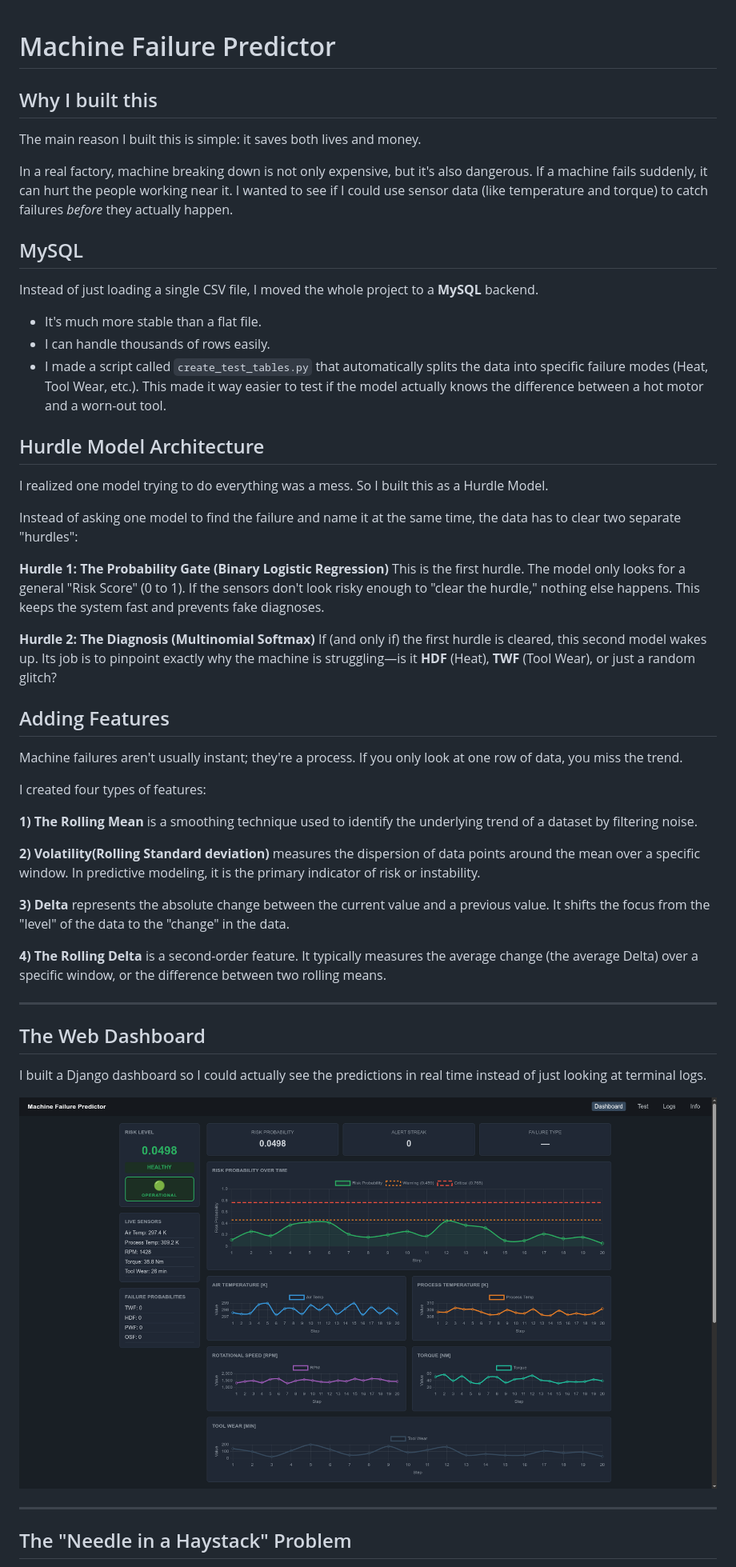
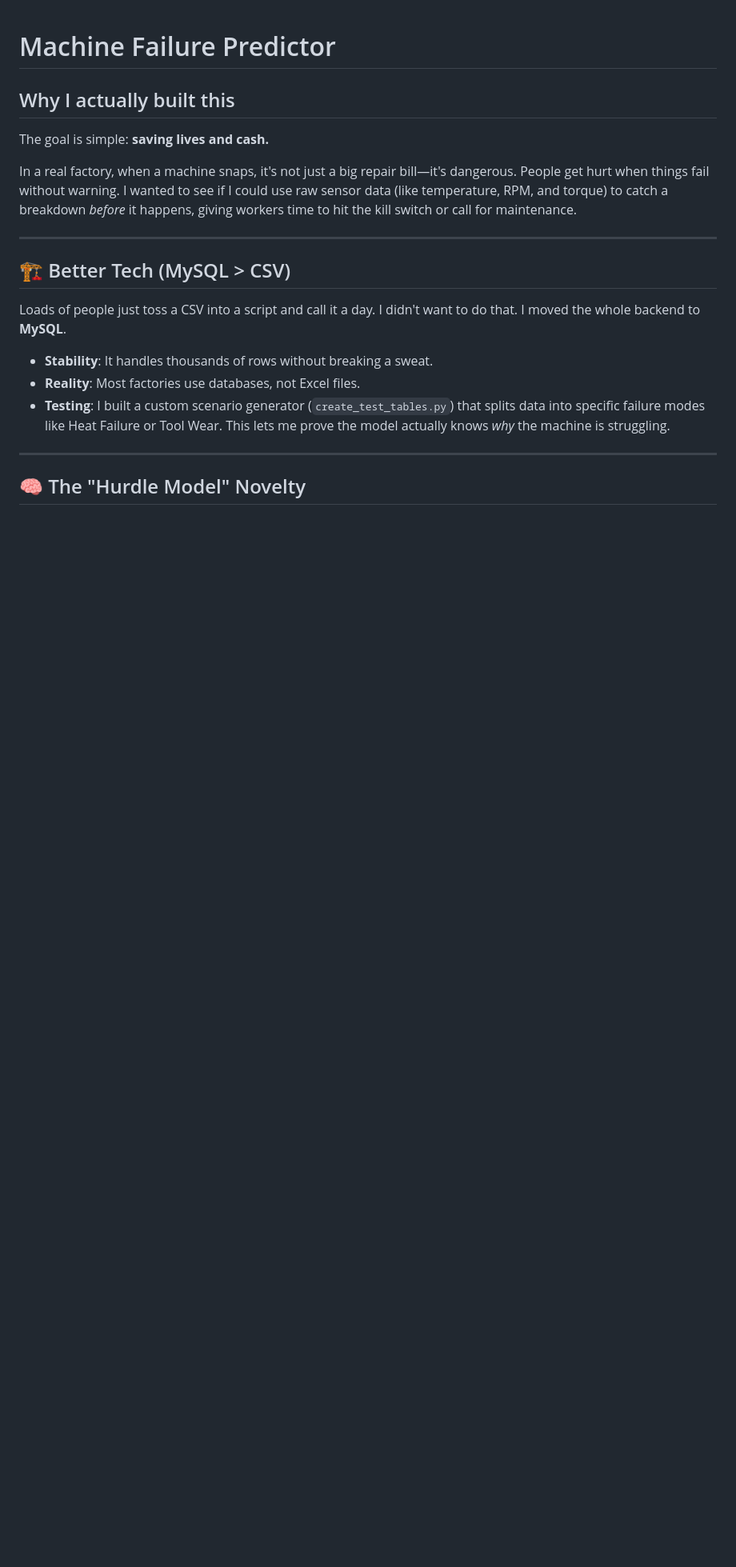
Before and after one commit to Sarrveshwer/Risk-eval-using-Logistic-Regression, a Markdown page: README.md, the part around one of its changes. Shown at 80% size. Drawn GitHub-style; blank space fills up the shorter version.

```diff
--- a/README.md
+++ b/README.md
@@ -1,59 +1,21 @@
 # Machine Failure Predictor
 
-## Why I built this
+## Why I actually built this
 
-The main reason I built this is simple: it saves both lives and money.
+The goal is simple: **saving lives and cash.**
 
-In a real factory, machine breaking down is not only expensive, but it's also dangerous. If a machine fails suddenly, it can hurt the people working near it. I wanted to see if I could use sensor data (like temperature and torque) to catch failures *before* they actually happen.
-
-## MySQL
-
-Instead of just loading a single CSV file, I moved the whole project to a **MySQL** backend.
-*   It's much more stable than a flat file.
-*   I can handle thousands of rows easily.
-*   I made a script called `create_test_tables.py` that automatically splits the data into specific failure modes (Heat, Tool Wear, etc.). This made it way easier to test if the model actually knows the difference between a hot motor and a worn-out tool.
-
-## Hurdle Model Architecture
-
-I realized one model trying to do everything was a mess. So I built this as a Hurdle Model.
-
-Instead of asking one model to find the failure and name it at the same time, the data has to clear two separate "hurdles":
-
-**Hurdle 1: The Probability Gate (Binary Logistic Regression)**
-    This is the first hurdle. The model only looks for a general "Risk Score" (0 to 1). If the sensors don't look risky enough to "clear the hurdle," nothing else happens. This keeps the system fast and prevents fake diagnoses.
-
-**Hurdle 2: The Diagnosis (Multinomial Softmax)**
-    If (and only if) the first hurdle is cleared, this second model wakes up. Its job is to pinpoint exactly why the machine is struggling—is it **HDF** (Heat), **TWF** (Tool Wear), or just a random glitch?
-
-## Adding Features
-
-Machine failures aren't usually instant; they're a process. If you only look at one row of data, you miss the trend.
-
-I created four types of features:
-
-**1) The Rolling Mean** is a smoothing technique used to identify the underlying trend
-        of a dataset by filtering noise.
-
-**2) Volatility(Rolling Standard deviation)** measures the dispersion of data points around
-        the mean over a specific window. In predictive modeling, it is the primary indicator of
-        risk or instability.
-
-**3) Delta** represents the absolute change between the current value and a previous value.
-        It shifts the focus from the "level" of the data to the "change" in the data.
-
-**4) The Rolling Delta** is a second-order feature. It typically measures the average change
-        (the average Delta) over a specific window, or the difference between two rolling means.
-
+In a real factory, when a machine snaps, it's not just a big repair bill—it's dangerous. People get hurt when things fail without warning. I wanted to see if I could use raw sensor data (like temperature, RPM, and torque) to catch a breakdown *before* it happens, giving workers time to hit the kill switch or call for maintenance.
 
 ---
 
-## The Web Dashboard
+## 🏗️ Better Tech (MySQL > CSV)
 
-I built a Django dashboard so I could actually see the predictions in real time instead of just looking at terminal logs.
-
-![Frontend Screenshot](images/frontend.png)
+Loads of people just toss a CSV into a script and call it a day. I didn't want to do that. I moved the whole backend to **MySQL**.
+*   **Stability**: It handles thousands of rows without breaking a sweat.
+*   **Reality**: Most factories use databases, not Excel files.
+*   **Testing**: I built a custom scenario generator (`create_test_tables.py`) that splits data into specific failure modes like Heat Failure or Tool Wear. This lets me prove the model actually knows *why* the machine is struggling.
 
 ---
 
-## The "Needle in a Haystack" Problem
+## 🧠 The "Hurdle Model" Novelty
 
```
Also changed, not shown: other parts of README.md (+48 -16 lines).
